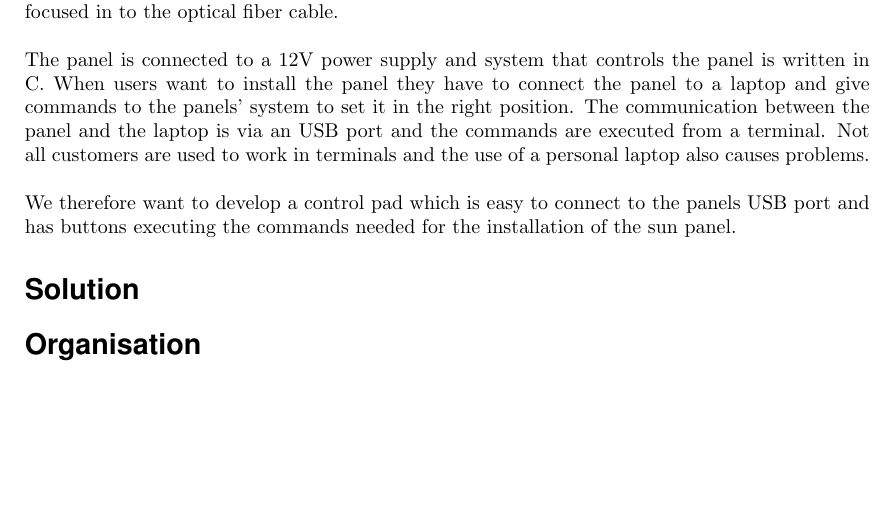
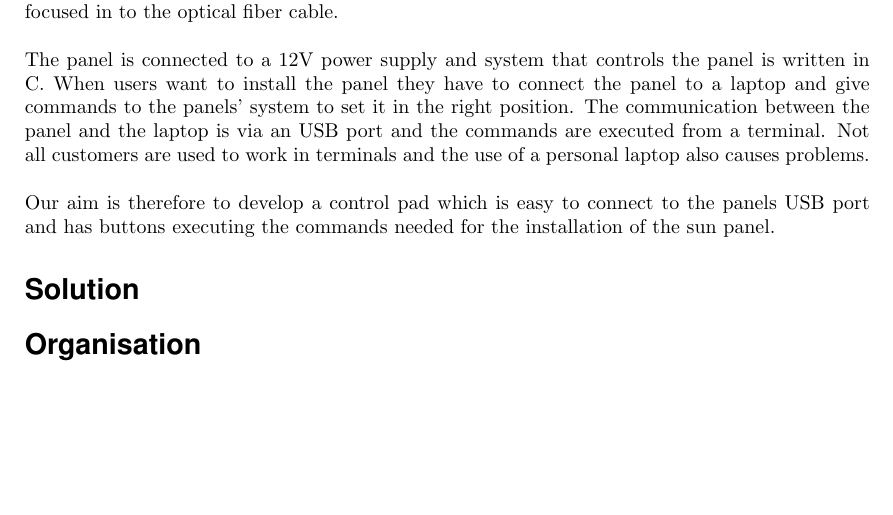
Before and after one commit to MrAkergren/SolarRemote, a LaTeX document (doc/tex/brief/brief.tex): part of the page, cut so that both start at the same text. Compiled offline with pdfLaTeX.

Commit message:
Some spelling

```diff
--- a/doc/tex/brief/brief.tex
+++ b/doc/tex/brief/brief.tex
@@ -47,7 +47,7 @@
     \noindent The panel is connected to a 12V power supply and system that controls the panel is written in C. When users want to install the panel they have to connect the panel to a laptop and give commands to the panels' system to set it in the right position.
     The communication between the panel and the laptop is via an USB port and the commands are executed from a terminal. Not all customers are used to work in terminals and the use of a personal laptop also causes problems. \\
 
-    \noindent We therefore want to develop a control pad which is easy to connect to the panels USB port and has buttons executing the commands needed for the installation of the sun panel.
+    \noindent Our aim is therefore to develop a control pad which is easy to connect to the panels USB port and has buttons executing the commands needed for the installation of the sun panel.
 
 
 	% section background_and_aim (end)
```
